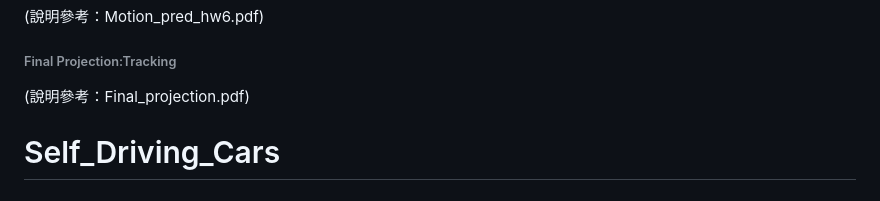
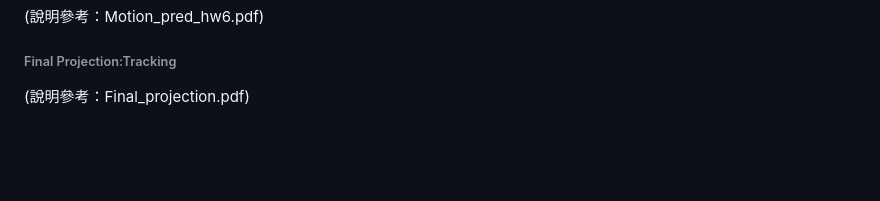
Before and after one commit to DavidHong1997/111-1-Self-Driving-Cars, a Markdown page: README.md, the part around the change. Rendered like a GitHub page; blank space fills up the shorter version.

```diff
--- a/README.md
+++ b/README.md
@@ -123,4 +123,3 @@ Model Design: Model 中 Baseline 參考文獻設計，建立高精地圖特徵 M
 ###### Final Projection:Tracking
 
 (說明參考：Final_projection.pdf)
-# Self_Driving_Cars
```
